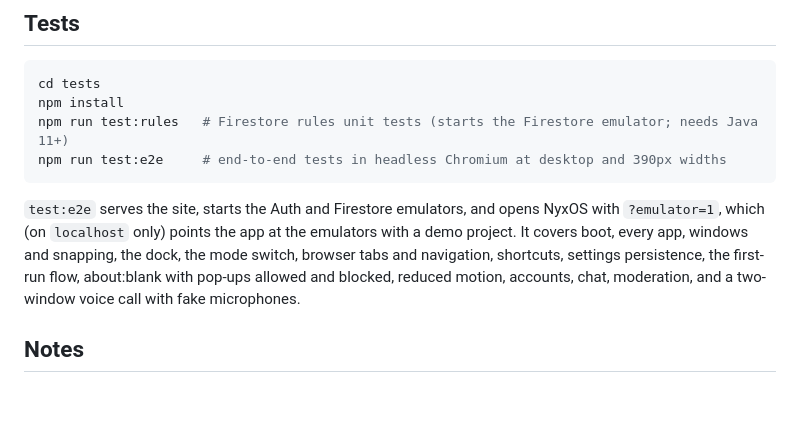
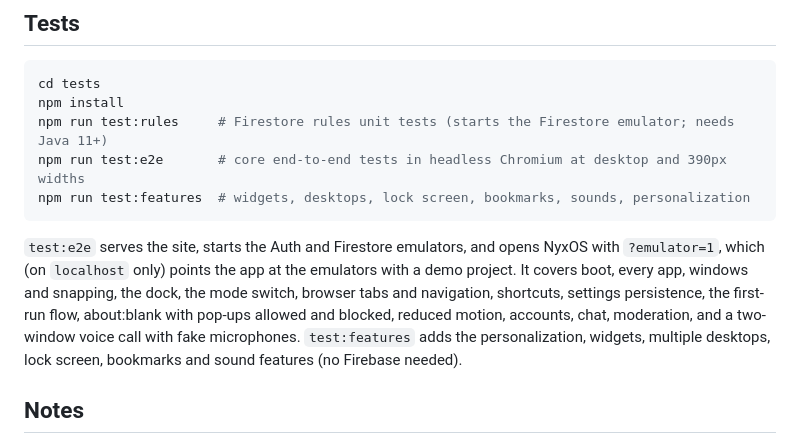
Before and after one commit to nyxOSdev760/Nyx, a Markdown page: README.md, the part around the change. GitHub-like rendering; blank space fills up the shorter version.

Commit message:
docs: note the new feature test suite in the README
Co-Authored-By: Claude Opus 5.5 <noreply@anthropic.com>
Claude-Session: https://claude.ai/code/session_01Np5A7reBa86emzJs8svniP

````diff
--- a/README.md
+++ b/README.md
@@ -142,11 +142,12 @@ Firebase's free Spark plan covers a small community comfortably. Each open Chat
 ```sh
 cd tests
 npm install
-npm run test:rules   # Firestore rules unit tests (starts the Firestore emulator; needs Java 11+)
-npm run test:e2e     # end-to-end tests in headless Chromium at desktop and 390px widths
+npm run test:rules     # Firestore rules unit tests (starts the Firestore emulator; needs Java 11+)
+npm run test:e2e       # core end-to-end tests in headless Chromium at desktop and 390px widths
+npm run test:features  # widgets, desktops, lock screen, bookmarks, sounds, personalization
 ```
 
-`test:e2e` serves the site, starts the Auth and Firestore emulators, and opens NyxOS with `?emulator=1`, which (on `localhost` only) points the app at the emulators with a demo project. It covers boot, every app, windows and snapping, the dock, the mode switch, browser tabs and navigation, shortcuts, settings persistence, the first-run flow, about:blank with pop-ups allowed and blocked, reduced motion, accounts, chat, moderation, and a two-window voice call with fake microphones.
+`test:e2e` serves the site, starts the Auth and Firestore emulators, and opens NyxOS with `?emulator=1`, which (on `localhost` only) points the app at the emulators with a demo project. It covers boot, every app, windows and snapping, the dock, the mode switch, browser tabs and navigation, shortcuts, settings persistence, the first-run flow, about:blank with pop-ups allowed and blocked, reduced motion, accounts, chat, moderation, and a two-window voice call with fake microphones. `test:features` adds the personalization, widgets, multiple desktops, lock screen, bookmarks and sound features (no Firebase needed).
 
 ## Notes
 
````
